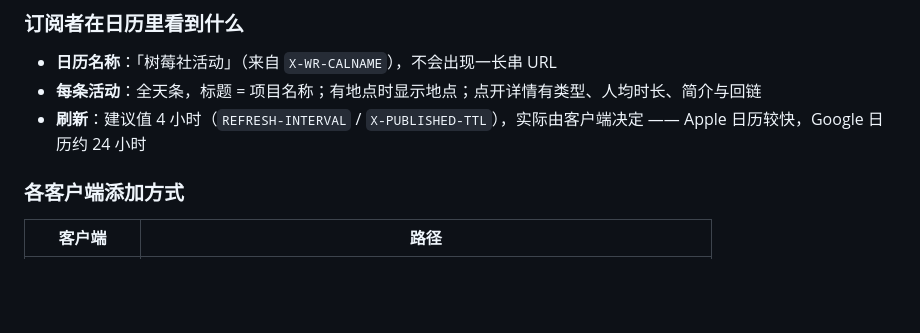
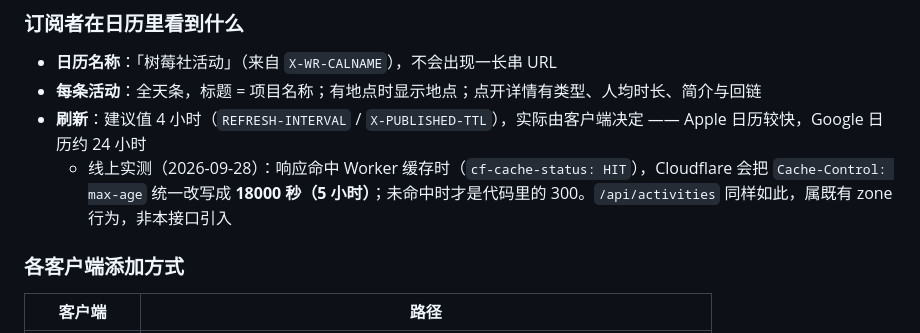
Before and after one commit to tonyshen2003/shumeinfc-projects, a Markdown page: docs/calendar-subscription-plan.md, the part around the change. Rendered like a GitHub page; blank space fills up the shorter version.

```diff
--- a/docs/calendar-subscription-plan.md
+++ b/docs/calendar-subscription-plan.md
@@ -479,6 +479,7 @@ webcal://nfc.raspjam.com/calendar/activities.ics
 - **日历名称**：「树莓社活动」（来自 `X-WR-CALNAME`），不会出现一长串 URL
 - **每条活动**：全天条，标题 = 项目名称；有地点时显示地点；点开详情有类型、人均时长、简介与回链
 - **刷新**：建议值 4 小时（`REFRESH-INTERVAL` / `X-PUBLISHED-TTL`），实际由客户端决定 —— Apple 日历较快，Google 日历约 24 小时
+  - 线上实测（2026-09-28）：响应命中 Worker 缓存时（`cf-cache-status: HIT`），Cloudflare 会把 `Cache-Control: max-age` 统一改写成 **18000 秒（5 小时）**；未命中时才是代码里的 300。`/api/activities` 同样如此，属既有 zone 行为，非本接口引入
 
 ### 各客户端添加方式
 
```
Also changed, not shown: AGENTS.md (+3 -0 lines).
